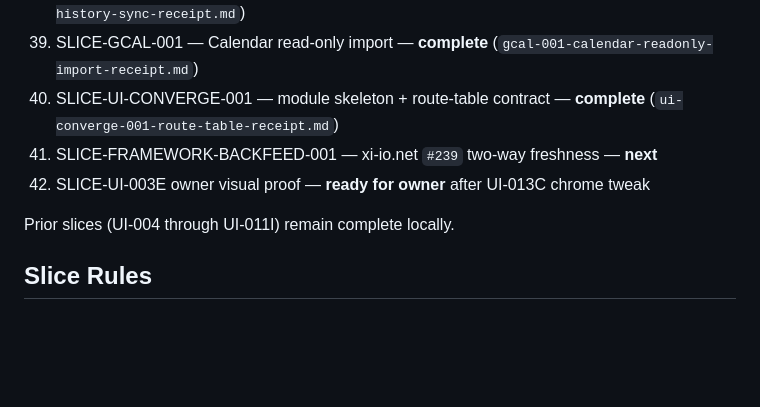
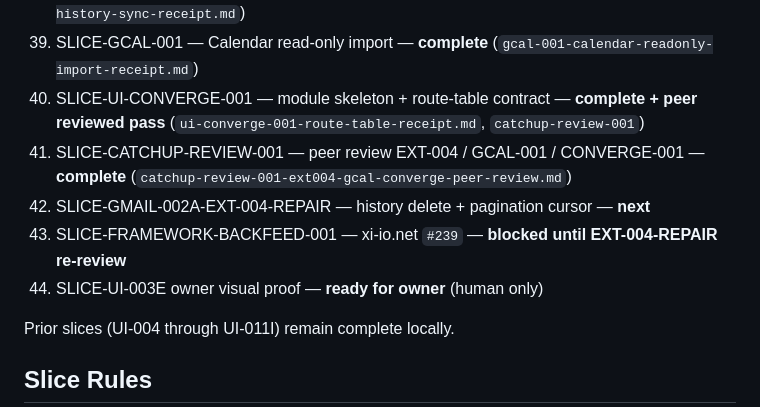
Before and after one commit to Vado42-chris/xi-io-Inbox, a Markdown page: docs/product/03-sprint-slice-plan.md, the part around the change. GitHub-like rendering; blank space fills up the shorter version.

Commit message:
docs: CATCHUP-REVIEW-001 peer review EXT-004/GCAL/CONVERGE
Record combined peer review decisions, block framework backfeed until EXT-004-REPAIR, and align sprint/TODO with branch truth.

Co-authored-by: Cursor <cursoragent@cursor.com>

```diff
--- a/docs/product/03-sprint-slice-plan.md
+++ b/docs/product/03-sprint-slice-plan.md
@@ -87,9 +87,11 @@ These slices are execution units inside the larger waterfall phase map in `docs/
 38. SLICE-GMAIL-002A-EXT-003 — sync status UI + Activity receipts — **complete** (`gmail-002a-ext-003-sync-status-activity-receipts-receipt.md`)
 39. SLICE-GMAIL-002A-EXT-004 — historyId incremental sync — **complete** (`gmail-002a-ext-004-history-sync-receipt.md`)
 40. SLICE-GCAL-001 — Calendar read-only import — **complete** (`gcal-001-calendar-readonly-import-receipt.md`)
-41. SLICE-UI-CONVERGE-001 — module skeleton + route-table contract — **complete** (`ui-converge-001-route-table-receipt.md`)
-42. SLICE-FRAMEWORK-BACKFEED-001 — xi-io.net `#239` two-way freshness — **next**
-43. SLICE-UI-003E owner visual proof — **ready for owner** after UI-013C chrome tweak
+41. SLICE-UI-CONVERGE-001 — module skeleton + route-table contract — **complete + peer reviewed pass** (`ui-converge-001-route-table-receipt.md`, `catchup-review-001`)
+42. SLICE-CATCHUP-REVIEW-001 — peer review EXT-004 / GCAL-001 / CONVERGE-001 — **complete** (`catchup-review-001-ext004-gcal-converge-peer-review.md`)
+43. SLICE-GMAIL-002A-EXT-004-REPAIR — history delete + pagination cursor — **next**
+44. SLICE-FRAMEWORK-BACKFEED-001 — xi-io.net `#239` — **blocked until EXT-004-REPAIR re-review**
+45. SLICE-UI-003E owner visual proof — **ready for owner** (human only)
 
 Prior slices (UI-004 through UI-011I) remain complete locally.
 
```
Also changed, not shown: TODO.md (+2 -0 lines), 1 other file.
